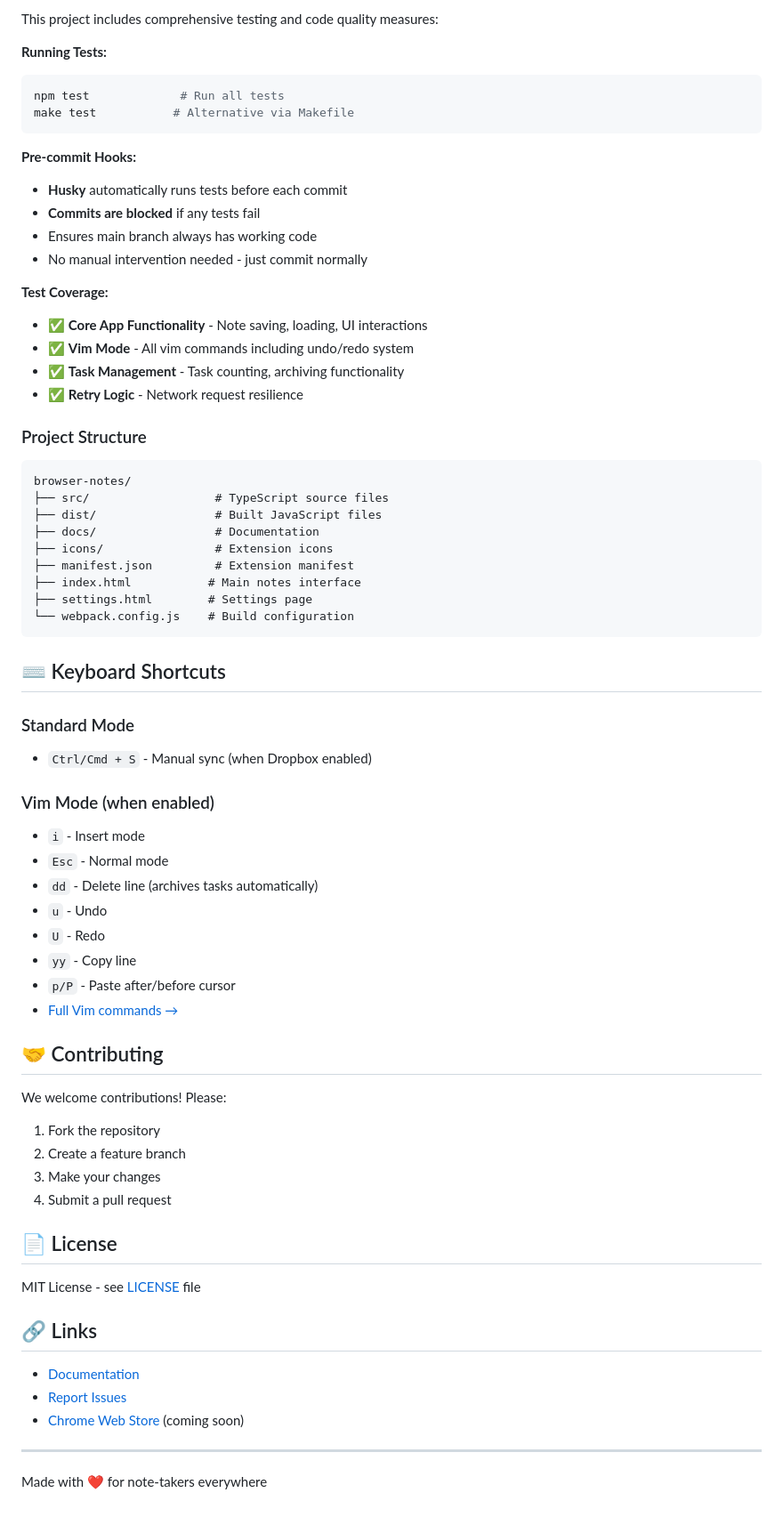
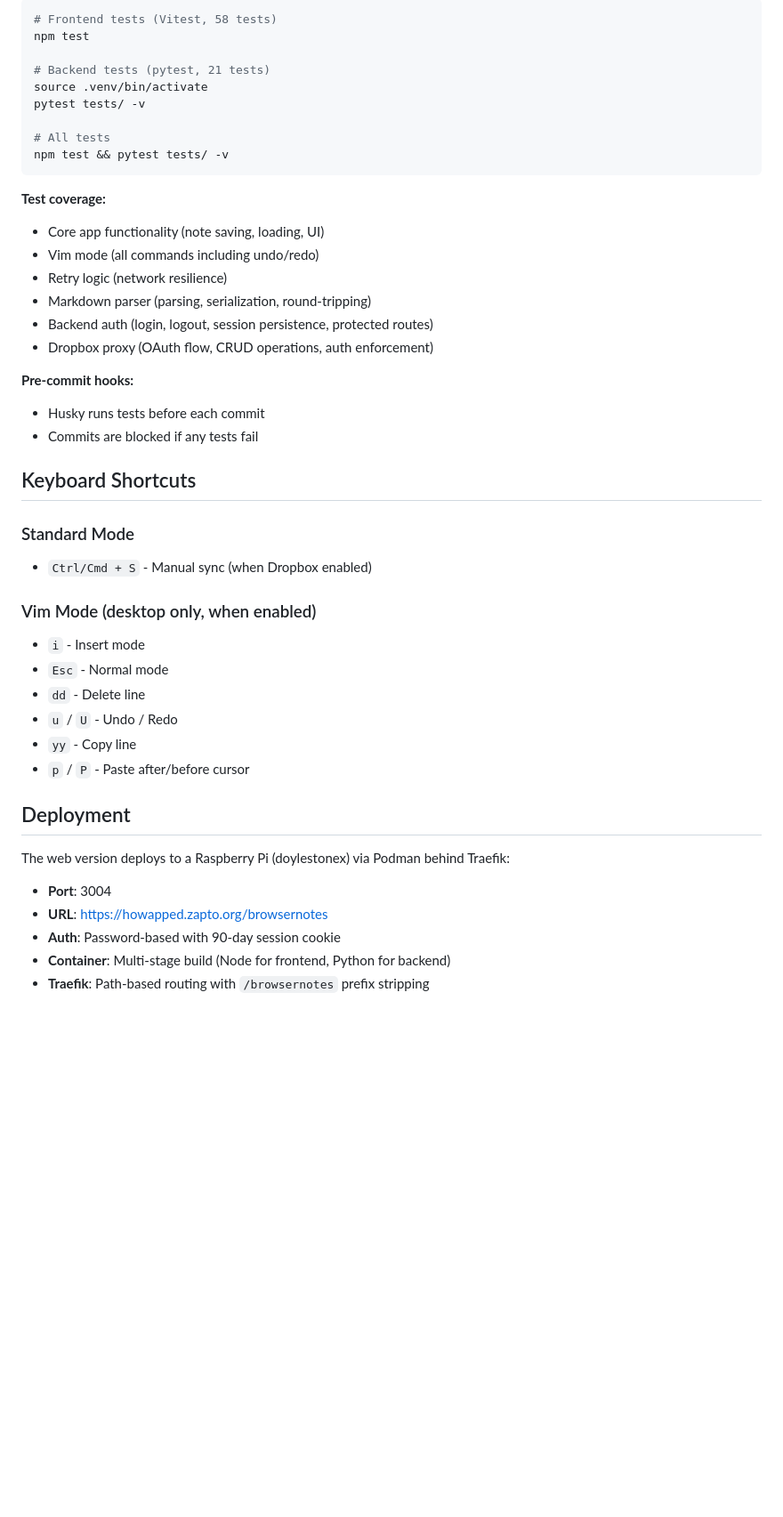
Before and after one commit to jonwhittlestone/tools-browsernotes, a Markdown page: README.md, the part around one of its changes. Shown at 89% size. GitHub-like rendering; blank space fills up the shorter version.

````diff
--- a/README.md
+++ b/README.md
@@ -70,72 +92,47 @@ make package        # Create extension package
 
-This project includes comprehensive testing and code quality measures:
+```bash
+# Frontend tests (Vitest, 58 tests)
+npm test
 
-**Running Tests:**
-```bash
-npm test             # Run all tests
-make test           # Alternative via Makefile
+# Backend tests (pytest, 21 tests)
+source .venv/bin/activate
+pytest tests/ -v
+
+# All tests
+npm test && pytest tests/ -v
 ```
 
-**Pre-commit Hooks:**
-- **Husky** automatically runs tests before each commit
-- **Commits are blocked** if any tests fail
-- Ensures main branch always has working code
-- No manual intervention needed - just commit normally
+**Test coverage:**
+- Core app functionality (note saving, loading, UI)
+- Vim mode (all commands including undo/redo)
+- Retry logic (network resilience)
+- Markdown parser (parsing, serialization, round-tripping)
+- Backend auth (login, logout, session persistence, protected routes)
+- Dropbox proxy (OAuth flow, CRUD operations, auth enforcement)
 
-**Test Coverage:**
-- ✅ **Core App Functionality** - Note saving, loading, UI interactions
-- ✅ **Vim Mode** - All vim commands including undo/redo system
-- ✅ **Task Management** - Task counting, archiving functionality
-- ✅ **Retry Logic** - Network request resilience
+**Pre-commit hooks:**
+- Husky runs tests before each commit
+- Commits are blocked if any tests fail
 
-### Project Structure
-
-```
-browser-notes/
-├── src/                  # TypeScript source files
-├── dist/                 # Built JavaScript files
-├── docs/                 # Documentation
-├── icons/                # Extension icons
-├── manifest.json         # Extension manifest
-├── index.html           # Main notes interface
-├── settings.html        # Settings page
-└── webpack.config.js    # Build configuration
-```
-
-## ⌨️ Keyboard Shortcuts
+## Keyboard Shortcuts
 
 ### Standard Mode
 - `Ctrl/Cmd + S` - Manual sync (when Dropbox enabled)
 
-### Vim Mode (when enabled)
+### Vim Mode (desktop only, when enabled)
 - `i` - Insert mode
 - `Esc` - Normal mode
-- `dd` - Delete line (archives tasks automatically)
-- `u` - Undo
-- `U` - Redo
+- `dd` - Delete line
+- `u` / `U` - Undo / Redo
 - `yy` - Copy line
-- `p/P` - Paste after/before cursor
-- [Full Vim commands →](docs/index.md)
+- `p` / `P` - Paste after/before cursor
 
-## 🤝 Contributing
+## Deployment
 
-We welcome contributions! Please:
+The web version deploys to a Raspberry Pi (doylestonex) via Podman behind Traefik:
 
-1. Fork the repository
-2. Create a feature branch
-3. Make your changes
-4. Submit a pull request
-
-## 📄 License
-
-MIT License - see [LICENSE](LICENSE) file
-
-## 🔗 Links
-
-- [Documentation](docs/index.md)
-- [Report Issues](https://github.com/yourusername/browser-notes/issues)
-- [Chrome Web Store](#) (coming soon)
-
----
-
-Made with ❤️ for note-takers everywhere
+- **Port**: 3004
+- **URL**: https://howapped.zapto.org/browsernotes
+- **Auth**: Password-based with 90-day session cookie
+- **Container**: Multi-stage build (Node for frontend, Python for backend)
+- **Traefik**: Path-based routing with `/browsernotes` prefix stripping
````
Also changed, not shown: other parts of README.md (+71 -49 lines).
